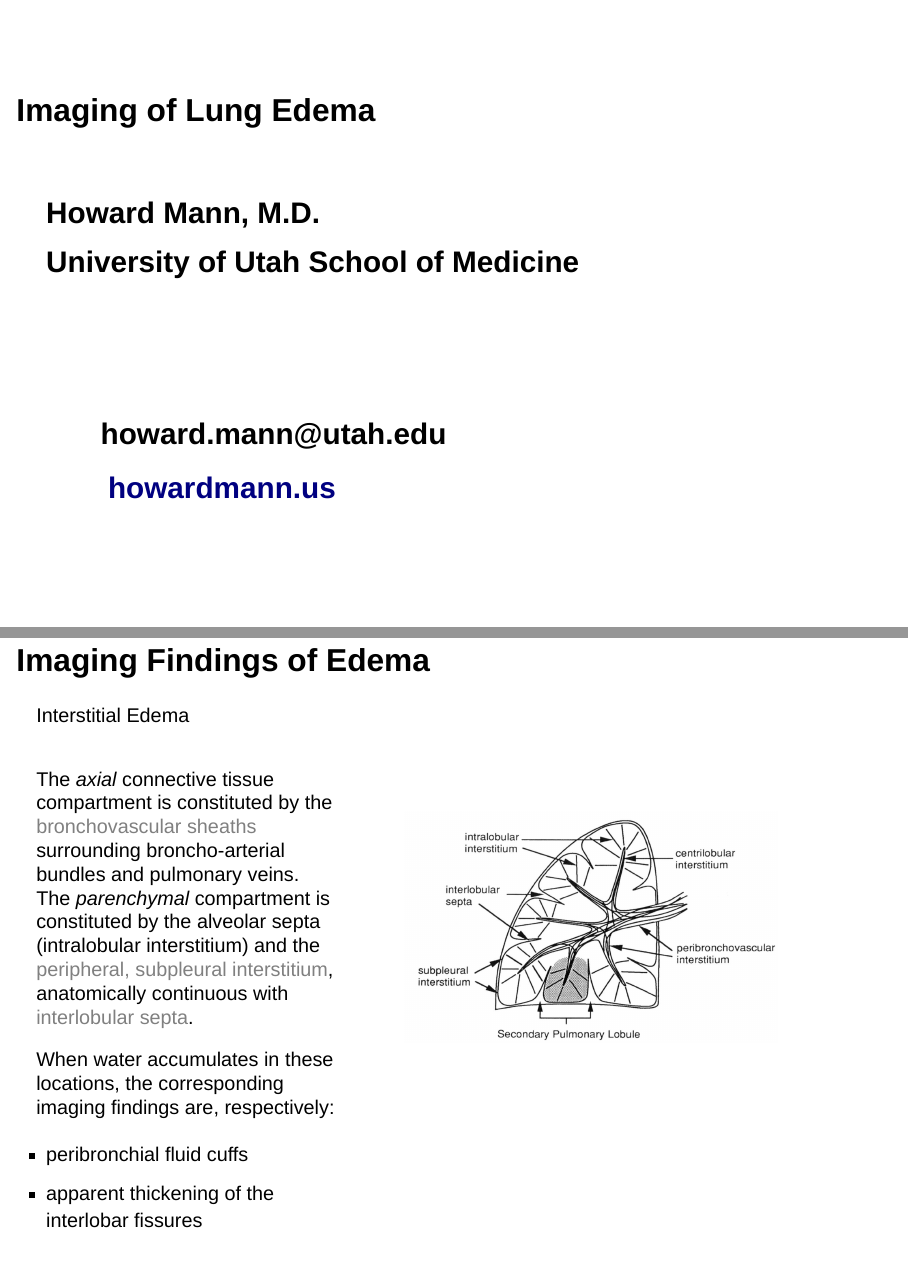
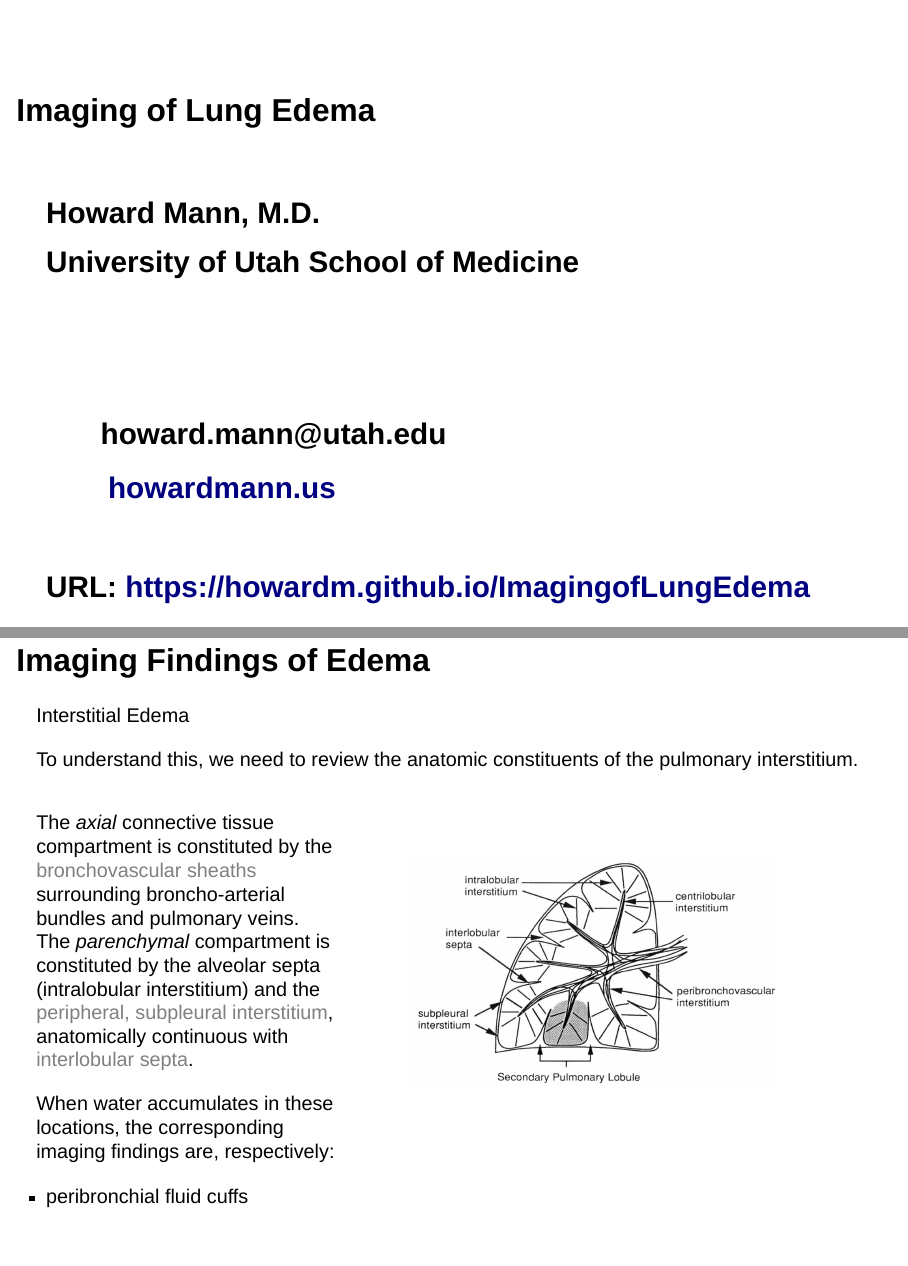
Before and after one commit to howardm/ImagingofLungEdema, a Quarto document (index.qmd): pages 1 and 10 of 57, joined at a grey line. Rendered offline with R 4.5, knitr and Pandoc in place of Quarto, with nearby package versions; drawn as Slidy slides in place of the format the file asks for.

Commit message:
provided talk URL

```diff
--- a/index.qmd
+++ b/index.qmd
@@ -27,6 +27,10 @@ editor: visual
 <h2>`r fontawesome::fa("envelope", "white")`   howard.mann\@utah.edu</h2>
 
 <h2>`r fontawesome::fa("link", "white")`   [howardmann.us](http://howardmann.us)</h2>
+
+<br>
+
+<h2>URL: https://howardm.github.io/ImagingofLungEdema </h2>
 
 ![](images/UhealthLogo.png){.absolute top="325" right="300" width="300"}
 
@@ -69,10 +73,11 @@ The *Starling Equation* describes the factors determining fluid filtration acros
 
 Two general causes should be considered:
 
-- left atrial hypertension of any etiology, most commonly
+- left atrial hypertension of any etiology, most commonly:
     - diminished left ventricular ejection fraction
+    - cardiac valvular disease
     - hypervolemia
-    - cardiac valvular disease
+<br>
 - narrowing and/or occlusions of pulmonary veins
 
 :::
@@ -114,6 +119,7 @@ The pathologic counterpart is *Diffuse Alveolar Damage*
 
 Interstitial Edema
 
+To understand this, we need to review the anatomic constituents of the pulmonary interstitium.
 
 ::: columns
 ::: {.column width="40%"}
```
Also changed, not shown: index.html.
